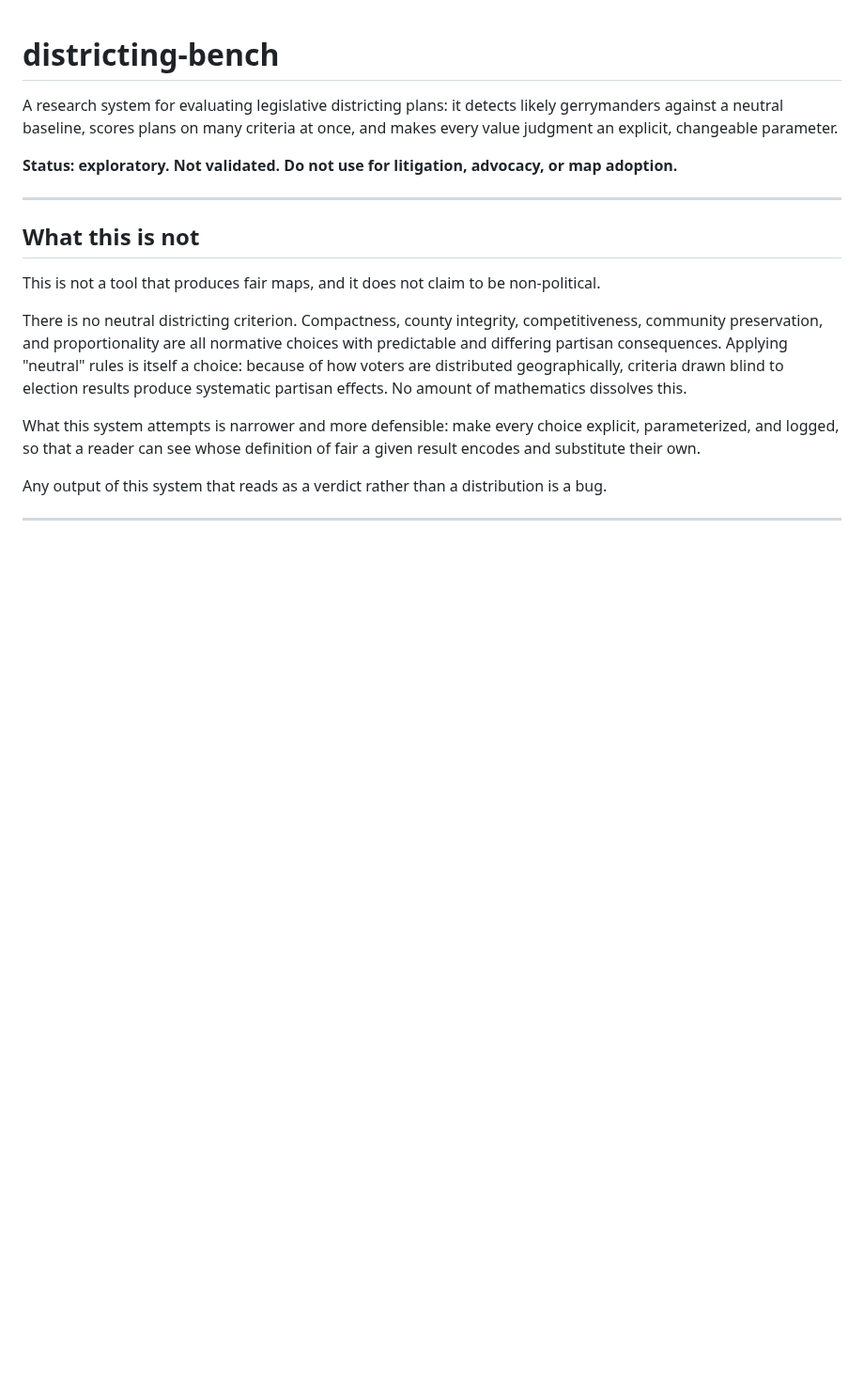
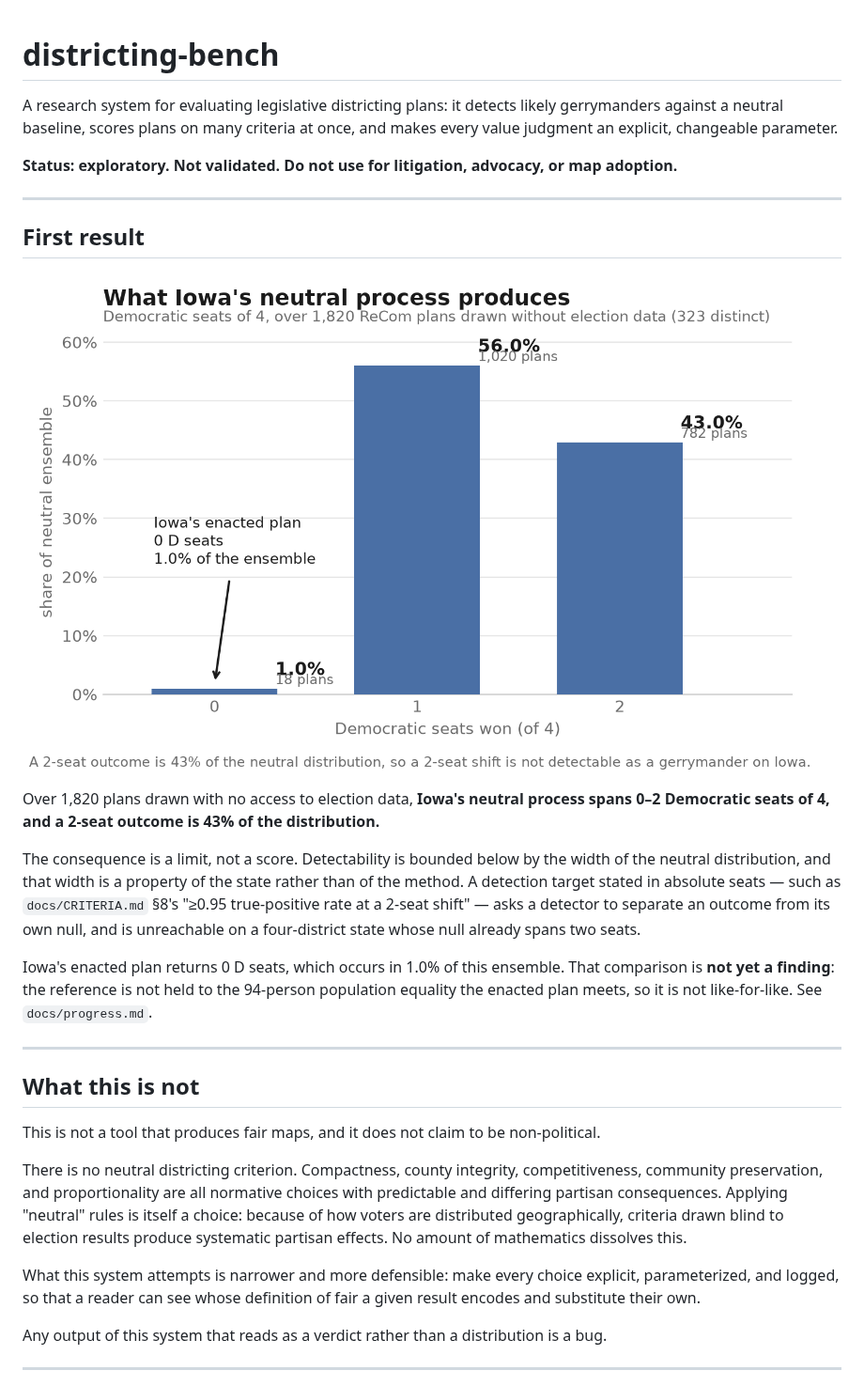
Before and after one commit to Hackshaven/districting-bench, a Markdown page: README.md, the part around the change. Shown at 94% size. Drawn GitHub-style; pictures changed too: docs/figures/ia-neutral-seat-distribution.png (added); blank space fills up the shorter version.

```diff
--- a/README.md
+++ b/README.md
@@ -6,6 +6,27 @@ once, and makes every value judgment an explicit, changeable parameter.
 
 **Status: exploratory. Not validated. Do not use for litigation, advocacy, or
 map adoption.**
+
+---
+
+## First result
+
+![Iowa's neutral seat distribution](docs/figures/ia-neutral-seat-distribution.png)
+
+Over 1,820 plans drawn with no access to election data, **Iowa's neutral process
+spans 0–2 Democratic seats of 4, and a 2-seat outcome is 43% of the distribution.**
+
+The consequence is a limit, not a score. Detectability is bounded below by the
+width of the neutral distribution, and that width is a property of the state rather
+than of the method. A detection target stated in absolute seats — such as
+`docs/CRITERIA.md` §8's "≥0.95 true-positive rate at a 2-seat shift" — asks a
+detector to separate an outcome from its own null, and is unreachable on a
+four-district state whose null already spans two seats.
+
+Iowa's enacted plan returns 0 D seats, which occurs in 1.0% of this ensemble. That
+comparison is **not yet a finding**: the reference is not held to the 94-person
+population equality the enacted plan meets, so it is not like-for-like. See
+`docs/progress.md`.
 
 ---
 
```
Also changed, not shown: docs/ARCHITECTURE.md (+6 -1 lines), docs/DECISIONS.md (+63 -0 lines), 1 other file.
